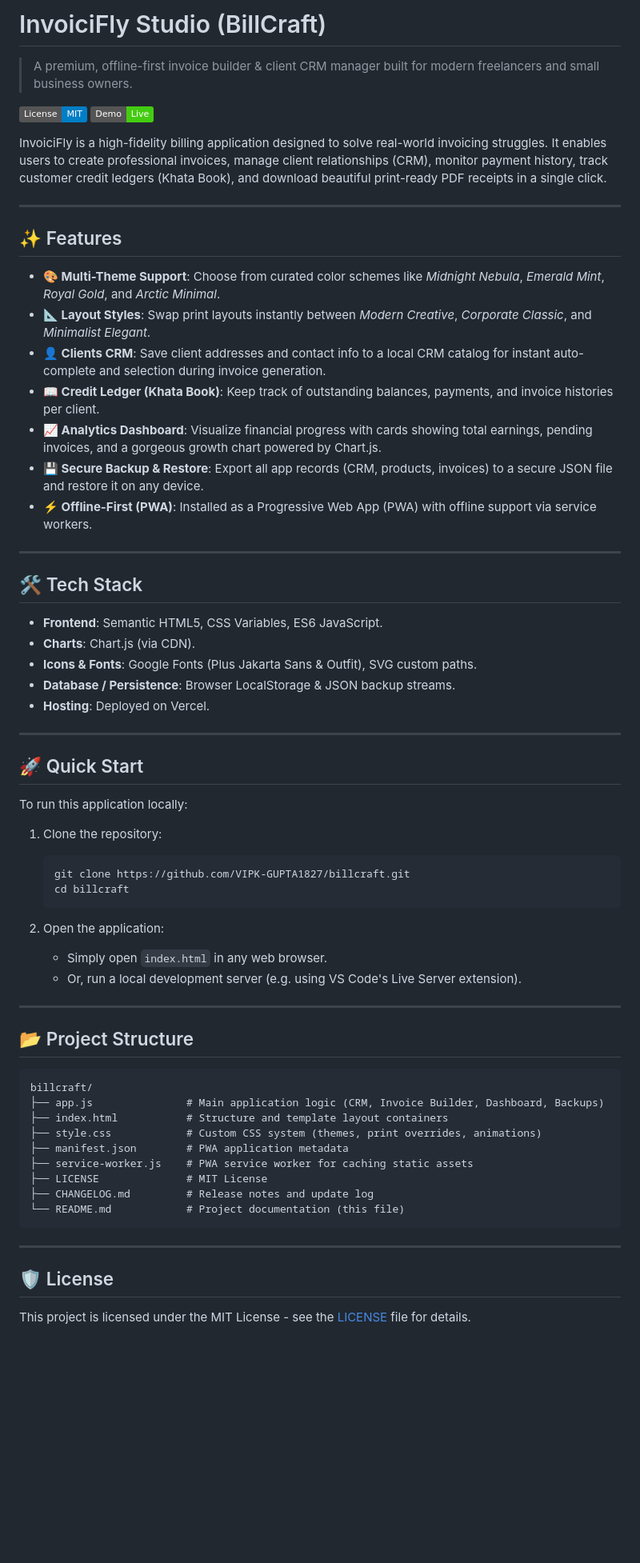
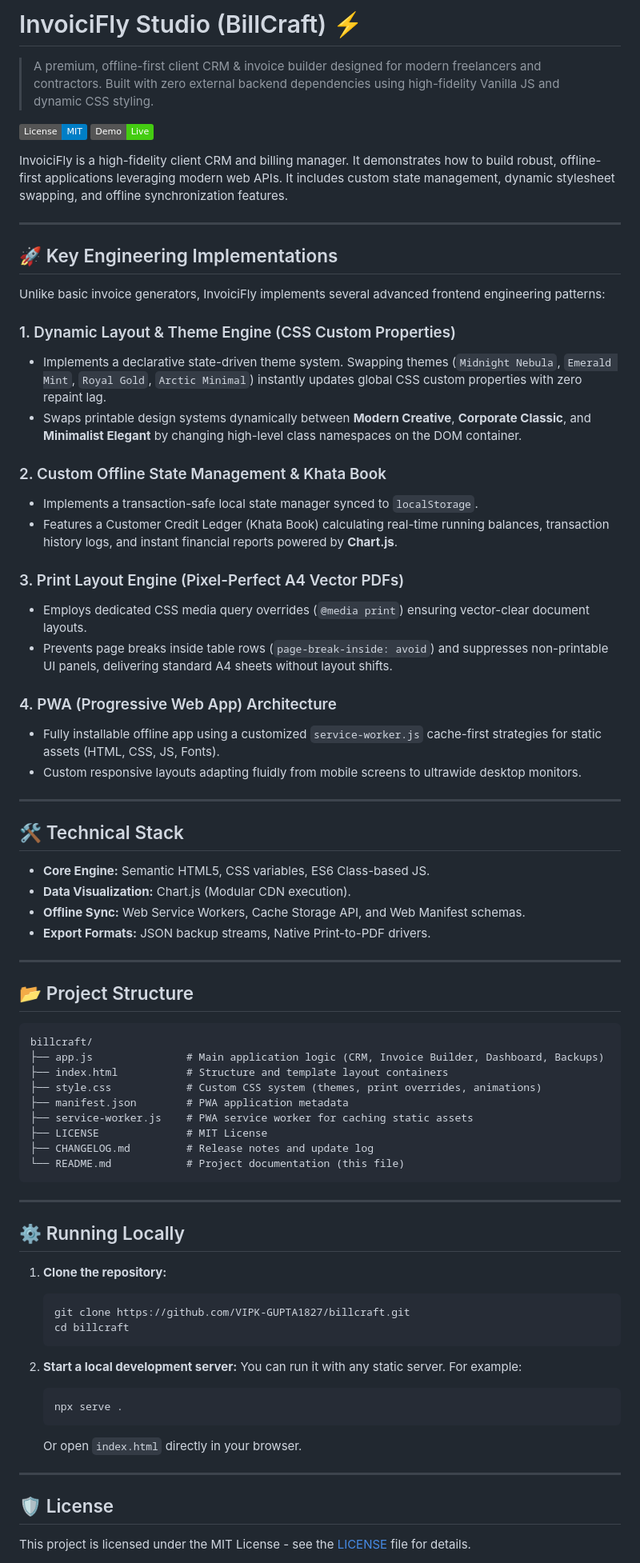
Before and after one commit to VIPK-GUPTA1827/billcraft, a Markdown page: README.md, the part around one of its changes. Shown at 80% size. GitHub-like rendering; badges without logos; blank space fills up the shorter version.

Commit message:
docs: upgrade README to highlight core engineering implementations

````diff
--- a/README.md
+++ b/README.md
@@ -1,50 +1,42 @@
-# InvoiciFly Studio (BillCraft)
+# InvoiciFly Studio (BillCraft) ⚡
 
-> A premium, offline-first invoice builder & client CRM manager built for modern freelancers and small business owners.
+> A premium, offline-first client CRM & invoice builder designed for modern freelancers and contractors. Built with zero external backend dependencies using high-fidelity Vanilla JS and dynamic CSS styling.
 
 [![License: MIT](https://img.shields.io/badge/License-MIT-blue.svg)](LICENSE)
 [![Live Demo](https://img.shields.io/badge/Demo-Live-brightgreen.svg)](https://billcraft-nu.vercel.app/)
 
-InvoiciFly is a high-fidelity billing application designed to solve real-world invoicing struggles. It enables users to create professional invoices, manage client relationships (CRM), monitor payment history, track customer credit ledgers (Khata Book), and download beautiful print-ready PDF receipts in a single click.
+InvoiciFly is a high-fidelity client CRM and billing manager. It demonstrates how to build robust, offline-first applications leveraging modern web APIs. It includes custom state management, dynamic stylesheet swapping, and offline synchronization features.
 
 ---
 
-## ✨ Features
+## 🚀 Key Engineering Implementations
 
-- **🎨 Multi-Theme Support**: Choose from curated color schemes like *Midnight Nebula*, *Emerald Mint*, *Royal Gold*, and *Arctic Minimal*.
-- **📐 Layout Styles**: Swap print layouts instantly between *Modern Creative*, *Corporate Classic*, and *Minimalist Elegant*.
-- **👤 Clients CRM**: Save client addresses and contact info to a local CRM catalog for instant auto-complete and selection during invoice generation.
-- **📖 Credit Ledger (Khata Book)**: Keep track of outstanding balances, payments, and invoice histories per client.
-- **📈 Analytics Dashboard**: Visualize financial progress with cards showing total earnings, pending invoices, and a gorgeous growth chart powered by Chart.js.
-- **💾 Secure Backup & Restore**: Export all app records (CRM, products, invoices) to a secure JSON file and restore it on any device.
-- **⚡ Offline-First (PWA)**: Installed as a Progressive Web App (PWA) with offline support via service workers.
+Unlike basic invoice generators, InvoiciFly implements several advanced frontend engineering patterns:
+
+### 1. Dynamic Layout & Theme Engine (CSS Custom Properties)
+- Implements a declarative state-driven theme system. Swapping themes (`Midnight Nebula`, `Emerald Mint`, `Royal Gold`, `Arctic Minimal`) instantly updates global CSS custom properties with zero repaint lag.
+- Swaps printable design systems dynamically between **Modern Creative**, **Corporate Classic**, and **Minimalist Elegant** by changing high-level class namespaces on the DOM container.
+
+### 2. Custom Offline State Management & Khata Book
+- Implements a transaction-safe local state manager synced to `localStorage`.
+- Features a Customer Credit Ledger (Khata Book) calculating real-time running balances, transaction history logs, and instant financial reports powered by **Chart.js**.
+
+### 3. Print Layout Engine (Pixel-Perfect A4 Vector PDFs)
+- Employs dedicated CSS media query overrides (`@media print`) ensuring vector-clear document layouts.
+- Prevents page breaks inside table rows (`page-break-inside: avoid`) and suppresses non-printable UI panels, delivering standard A4 sheets without layout shifts.
+
+### 4. PWA (Progressive Web App) Architecture
+- Fully installable offline app using a customized `service-worker.js` cache-first strategies for static assets (HTML, CSS, JS, Fonts).
+- Custom responsive layouts adapting fluidly from mobile screens to ultrawide desktop monitors.
 
 ---
 
-## 🛠️ Tech Stack
+## 🛠️ Technical Stack
 
-- **Frontend**: Semantic HTML5, CSS Variables, ES6 JavaScript.
-- **Charts**: Chart.js (via CDN).
-- **Icons & Fonts**: Google Fonts (Plus Jakarta Sans & Outfit), SVG custom paths.
-- **Database / Persistence**: Browser LocalStorage & JSON backup streams.
-- **Hosting**: Deployed on Vercel.
-
----
-
-## 🚀 Quick Start
-
-To run this application locally:
-
-1. Clone the repository:
-
-   ```bash
-   git clone https://github.com/VIPK-GUPTA1827/billcraft.git
-   cd billcraft
-   ```
-
-2. Open the application:
-   - Simply open `index.html` in any web browser.
-   - Or, run a local development server (e.g. using VS Code's Live Server extension).
+- **Core Engine:** Semantic HTML5, CSS variables, ES6 Class-based JS.
+- **Data Visualization:** Chart.js (Modular CDN execution).
+- **Offline Sync:** Web Service Workers, Cache Storage API, and Web Manifest schemas.
+- **Export Formats:** JSON backup streams, Native Print-to-PDF drivers.
 
 ---
 
@@ -64,6 +56,23 @@ billcraft/
 
 ---
 
+## ⚙️ Running Locally
+
+1. **Clone the repository:**
+   ```bash
+   git clone https://github.com/VIPK-GUPTA1827/billcraft.git
+   cd billcraft
+   ```
+
+2. **Start a local development server:**
+   You can run it with any static server. For example:
+   ```bash
+   npx serve .
+   ```
+   Or open `index.html` directly in your browser.
+
+---
+
 ## 🛡️ License
 
 This project is licensed under the MIT License - see the [LICENSE](LICENSE) file for details.
````
Also changed, not shown: other parts of README.md (+0 -4 lines).
